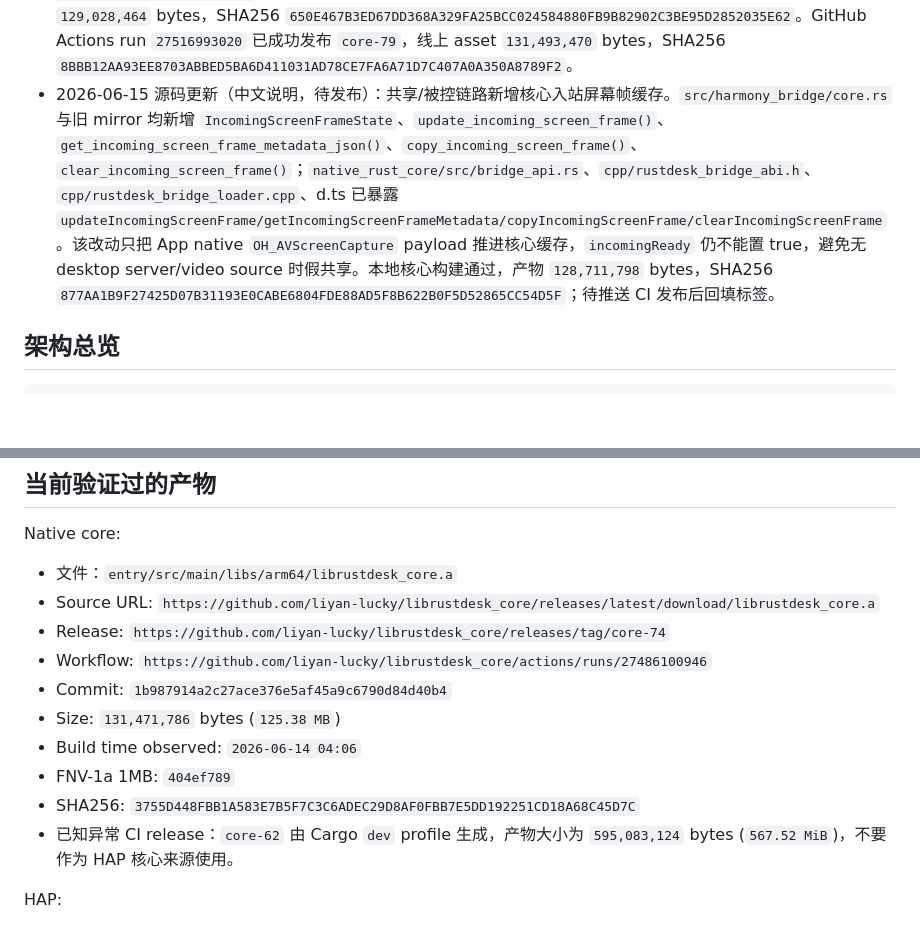
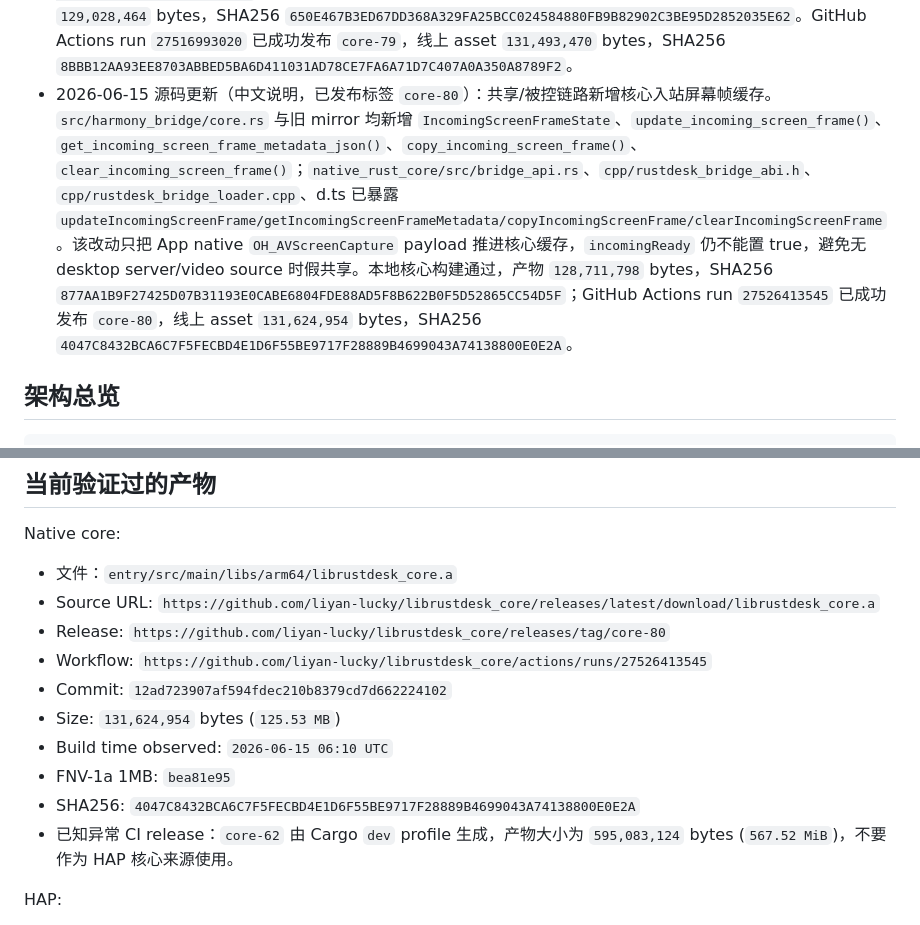
Before and after one commit to liyan-lucky/librustdesk_core, a Markdown page: docs/CORE.md, 2 parts joined by grey strips. Drawn GitHub-style; blank space fills up the shorter version.

```diff
--- a/docs/CORE.md
+++ b/docs/CORE.md
@@ -25,7 +25,7 @@
 - 2026-06-14 发布验证：commit `1b987914a2c27ace376e5af45a9c6790d84d40b4` 已由 GitHub Actions run `27486100946` 发布为 `core-74`，release asset `131,471,786` bytes，SHA256 `3755D448FBB1A583E7B5F7C3C6ADEC29D8AF0FBB7E5DD192251CD18A68C45D7C`；11 App 已下载 latest core，全量 HAP 构建/验包/无线安装通过，设备锁屏仍阻断启动运行态。
 - 2026-06-15 源码更新（中文说明，已发布标签 `core-78`）：核心 C++ 源项目 `cpp/rustdesk_bridge_abi.h` 和 `cpp/rustdesk_bridge_loader.cpp` 已把 `rustdesk_bridge_session_send_chat` 从旧一参调用同步为 Rust ABI 的四参调用（`peer_id`、`message_type`、`content`、`timestamp`），并保留旧一参 fallback；核心 d.ts 也补齐 `connectToPeer` 和 `setIncomingServiceEnabled` 的自定义服务器 `key` 参数。否则后续从核心同步 `cpp/` 会覆盖 11 App 内已修复的聊天和自建服务器 key 路径。本地 release 构建通过，产物 `128,882,788` bytes，SHA256 `D0654CC920619957D99E640B7E18969135D224A0F562E26188241B41F47BC45A`。GitHub Actions run `27515510727` 已成功发布 `core-78`，线上 asset `131,470,442` bytes，SHA256 `F68E575D593BBE331E931E582870CB72EAA810BF56B817045162C44FCAF91ACD`。
 - 2026-06-15 源码更新（中文说明，已发布标签 `core-79`）：远控会话命令从核心到 app 必须返回真实执行状态。`session_toggle_privacy_mode/session_switch_display/session_enter_or_leave/session_leave/session_switch_sides/session_record_screen/session_request_voice_call/session_close_voice_call` 已从 Rust bridge、C ABI、C++ NAPI、d.ts 对齐为 bool 返回；无活动 session 时返回 false 并发 `session-command failed=no-active-session`，成功时记录 command 事件。`on_voice_call_started/on_voice_call_waiting/on_voice_call_incoming/on_voice_call_closed/update_record_status/handle_screenshot_resp` 已补事件回流，供 app 同步语音、录制、截图状态。本地核心构建脚本通过，产物 `129,028,464` bytes，SHA256 `650E467B3ED67DD368A329FA25BCC024584880FB9B82902C3BE95D2852035E62`。GitHub Actions run `27516993020` 已成功发布 `core-79`，线上 asset `131,493,470` bytes，SHA256 `8BBB12AA93EE8703ABBED5BA6D411031AD78CE7FA6A71D7C407A0A350A8789F2`。
-- 2026-06-15 源码更新（中文说明，待发布）：共享/被控链路新增核心入站屏幕帧缓存。`src/harmony_bridge/core.rs` 与旧 mirror 均新增 `IncomingScreenFrameState`、`update_incoming_screen_frame()`、`get_incoming_screen_frame_metadata_json()`、`copy_incoming_screen_frame()`、`clear_incoming_screen_frame()`；`native_rust_core/src/bridge_api.rs`、`cpp/rustdesk_bridge_abi.h`、`cpp/rustdesk_bridge_loader.cpp`、d.ts 已暴露 `updateIncomingScreenFrame/getIncomingScreenFrameMetadata/copyIncomingScreenFrame/clearIncomingScreenFrame`。该改动只把 App native `OH_AVScreenCapture` payload 推进核心缓存，`incomingReady` 仍不能置 true，避免无 desktop server/video source 时假共享。本地核心构建通过，产物 `128,711,798` bytes，SHA256 `877AA1B9F27425D07B31193E0CABE6804FDE88AD5F8B622B0F5D52865CC54D5F`；待推送 CI 发布后回填标签。
+- 2026-06-15 源码更新（中文说明，已发布标签 `core-80`）：共享/被控链路新增核心入站屏幕帧缓存。`src/harmony_bridge/core.rs` 与旧 mirror 均新增 `IncomingScreenFrameState`、`update_incoming_screen_frame()`、`get_incoming_screen_frame_metadata_json()`、`copy_incoming_screen_frame()`、`clear_incoming_screen_frame()`；`native_rust_core/src/bridge_api.rs`、`cpp/rustdesk_bridge_abi.h`、`cpp/rustdesk_bridge_loader.cpp`、d.ts 已暴露 `updateIncomingScreenFrame/getIncomingScreenFrameMetadata/copyIncomingScreenFrame/clearIncomingScreenFrame`。该改动只把 App native `OH_AVScreenCapture` payload 推进核心缓存，`incomingReady` 仍不能置 true，避免无 desktop server/video source 时假共享。本地核心构建通过，产物 `128,711,798` bytes，SHA256 `877AA1B9F27425D07B31193E0CABE6804FDE88AD5F8B622B0F5D52865CC54D5F`；GitHub Actions run `27526413545` 已成功发布 `core-80`，线上 asset `131,624,954` bytes，SHA256 `4047C8432BCA6C7F5FECBD4E1D6F55BE9717F28889B4699043A74138800E0E2A`。
 
 ## 架构总览
 
@@ -113,13 +113,13 @@ Native core:
 
 - 文件：`entry/src/main/libs/arm64/librustdesk_core.a`
 - Source URL: `https://github.com/liyan-lucky/librustdesk_core/releases/latest/download/librustdesk_core.a`
-- Release: `https://github.com/liyan-lucky/librustdesk_core/releases/tag/core-74`
-- Workflow: `https://github.com/liyan-lucky/librustdesk_core/actions/runs/27486100946`
-- Commit: `1b987914a2c27ace376e5af45a9c6790d84d40b4`
-- Size: `131,471,786` bytes (`125.38 MB`)
-- Build time observed: `2026-06-14 04:06`
-- FNV-1a 1MB: `404ef789`
-- SHA256: `3755D448FBB1A583E7B5F7C3C6ADEC29D8AF0FBB7E5DD192251CD18A68C45D7C`
+- Release: `https://github.com/liyan-lucky/librustdesk_core/releases/tag/core-80`
+- Workflow: `https://github.com/liyan-lucky/librustdesk_core/actions/runs/27526413545`
+- Commit: `12ad723907af594fdec210b8379cd7d662224102`
+- Size: `131,624,954` bytes (`125.53 MB`)
+- Build time observed: `2026-06-15 06:10 UTC`
+- FNV-1a 1MB: `bea81e95`
+- SHA256: `4047C8432BCA6C7F5FECBD4E1D6F55BE9717F28889B4699043A74138800E0E2A`
 - 已知异常 CI release：`core-62` 由 Cargo `dev` profile 生成，产物大小为 `595,083,124` bytes (`567.52 MiB`)，不要作为 HAP 核心来源使用。
 
 HAP:
```
Also changed, not shown: docs/CONNECTION_DEBUG_LOG.md (+1 -1 lines), docs/README.md (+1 -1 lines).
